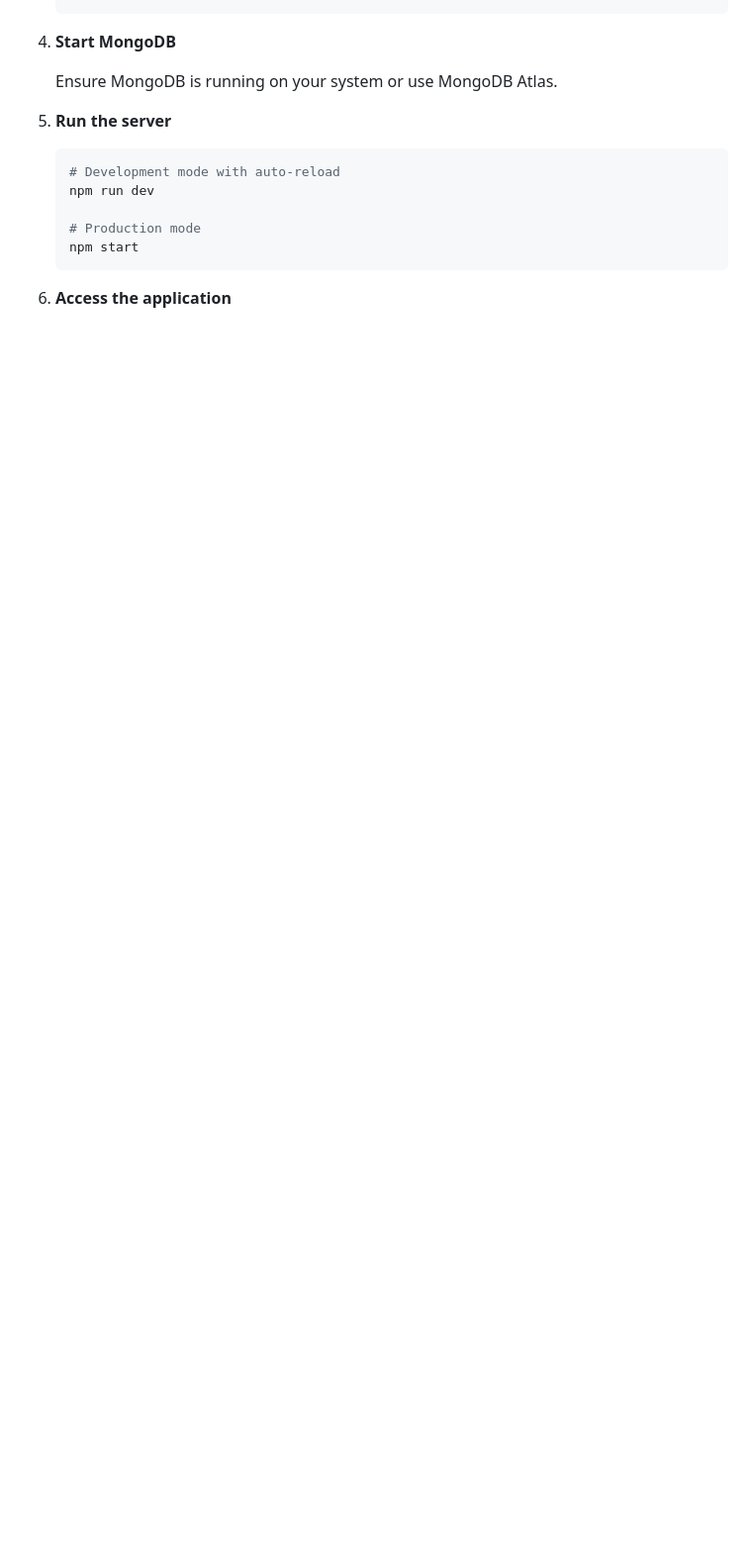
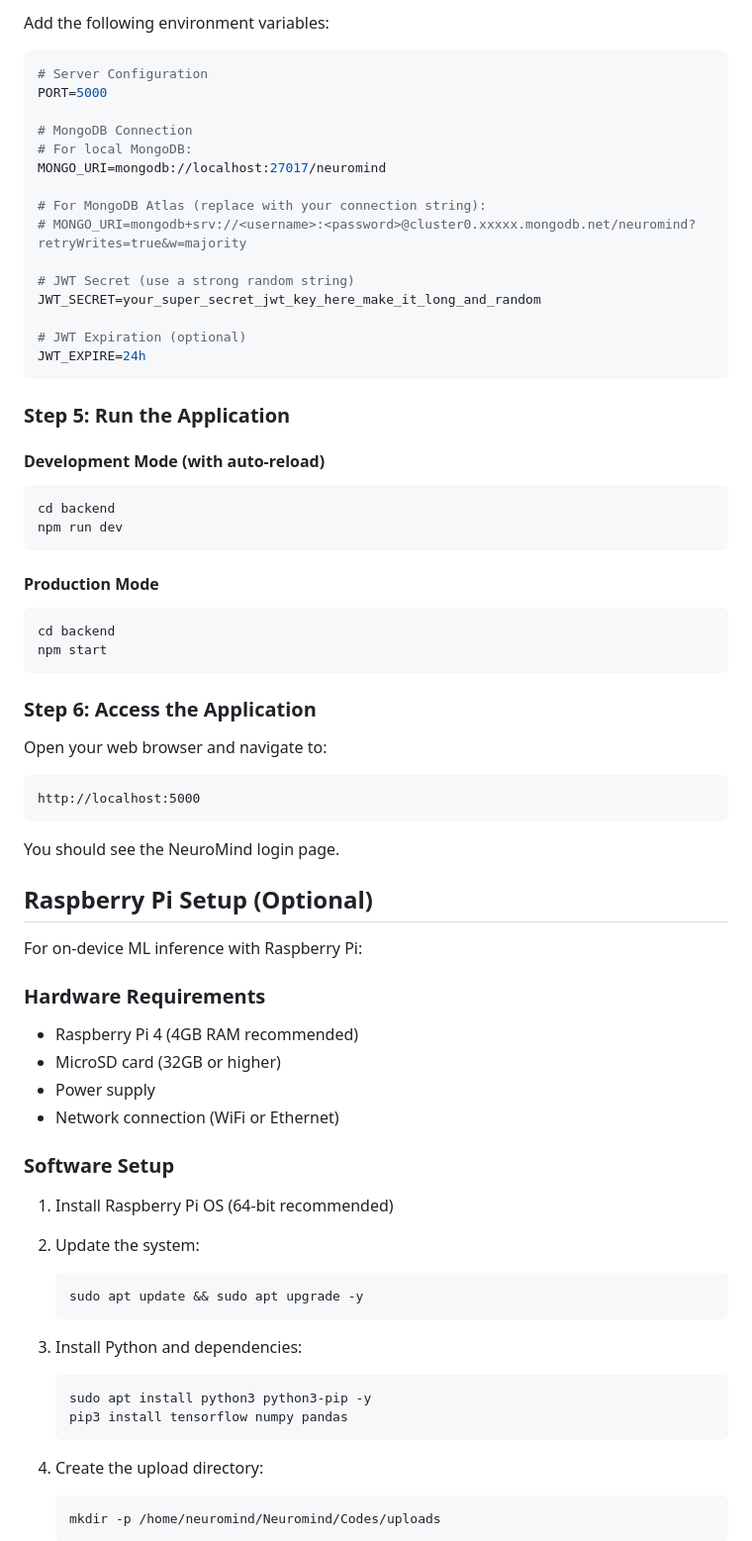
Before and after one commit to BazilAamir/NEUROMIND, a Markdown page: README.md, the part around one of its changes. Shown at 99% size. GitHub-like rendering; blank space fills up the shorter version.

Commit message:
Add comprehensive README documentation

````diff
--- a/README.md
+++ b/README.md
@@ -102,17 +147,76 @@ FYP Website/
+Add the following environment variables:
+
+```env
+# Server Configuration
+PORT=5000
+
+# MongoDB Connection
+# For local MongoDB:
+MONGO_URI=mongodb://localhost:27017/neuromind
+
+# For MongoDB Atlas (replace with your connection string):
+# MONGO_URI=mongodb+srv://<username>:<password>@cluster0.xxxxx.mongodb.net/neuromind?retryWrites=true&w=majority
+
+# JWT Secret (use a strong random string)
+JWT_SECRET=your_super_secret_jwt_key_here_make_it_long_and_random
+
+# JWT Expiration (optional)
+JWT_EXPIRE=24h
+```
+
+### Step 5: Run the Application
+
+#### Development Mode (with auto-reload)
+
+```bash
+cd backend
+npm run dev
+```
+
+#### Production Mode
+
+```bash
+cd backend
+npm start
+```
+
+### Step 6: Access the Application
+
+Open your web browser and navigate to:
+
+```
+http://localhost:5000
+```
+
+You should see the NeuroMind login page.
+
+## Raspberry Pi Setup (Optional)
+
+For on-device ML inference with Raspberry Pi:
+
+### Hardware Requirements
+- Raspberry Pi 4 (4GB RAM recommended)
+- MicroSD card (32GB or higher)
+- Power supply
+- Network connection (WiFi or Ethernet)
+
+### Software Setup
+
+1. Install Raspberry Pi OS (64-bit recommended)
+
+2. Update the system:
+   ```bash
+   sudo apt update && sudo apt upgrade -y
    ```
 
-4. **Start MongoDB**
-
-   Ensure MongoDB is running on your system or use MongoDB Atlas.
-
-5. **Run the server**
+3. Install Python and dependencies:
    ```bash
-   # Development mode with auto-reload
-   npm run dev
-
-   # Production mode
-   npm start
+   sudo apt install python3 python3-pip -y
+   pip3 install tensorflow numpy pandas
    ```
 
-6. **Access the application**
+4. Create the upload directory:
+   ```bash
+   mkdir -p /home/neuromind/Neuromind/Codes/uploads
+   ```
 
````
Also changed, not shown: other parts of README.md (+102 -24 lines).
